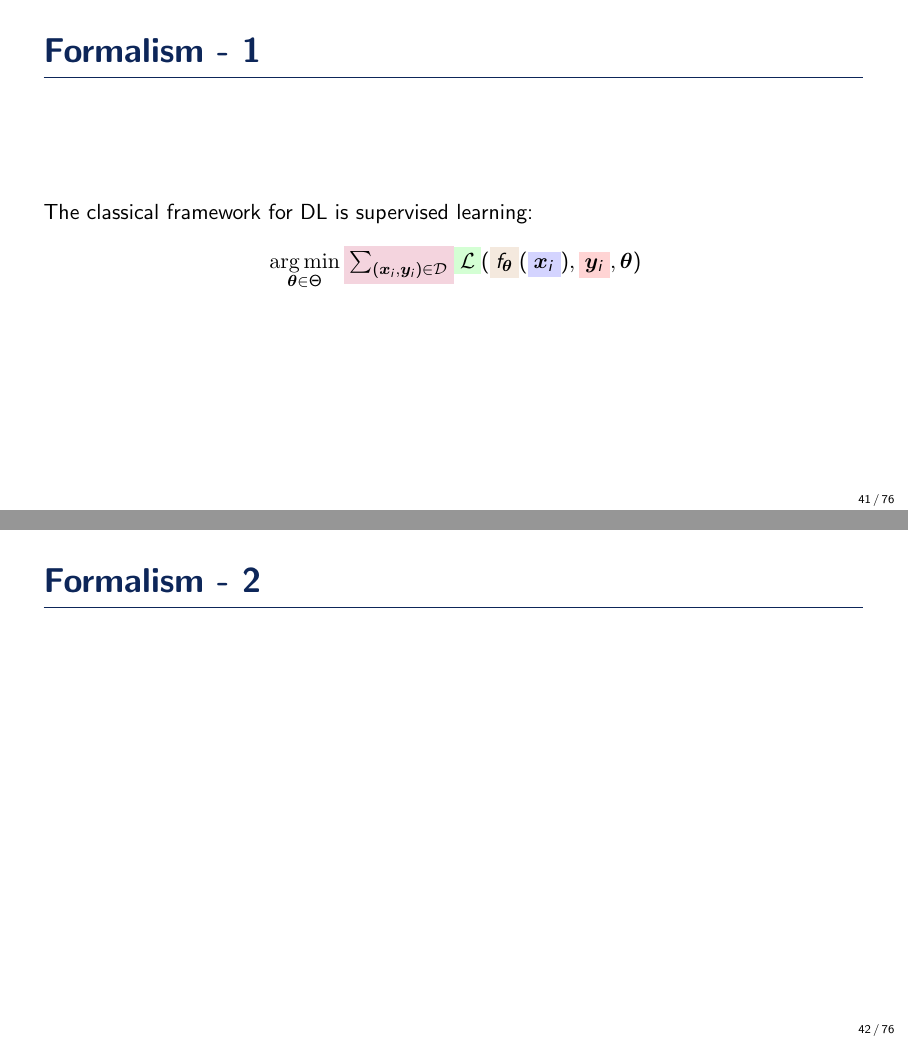
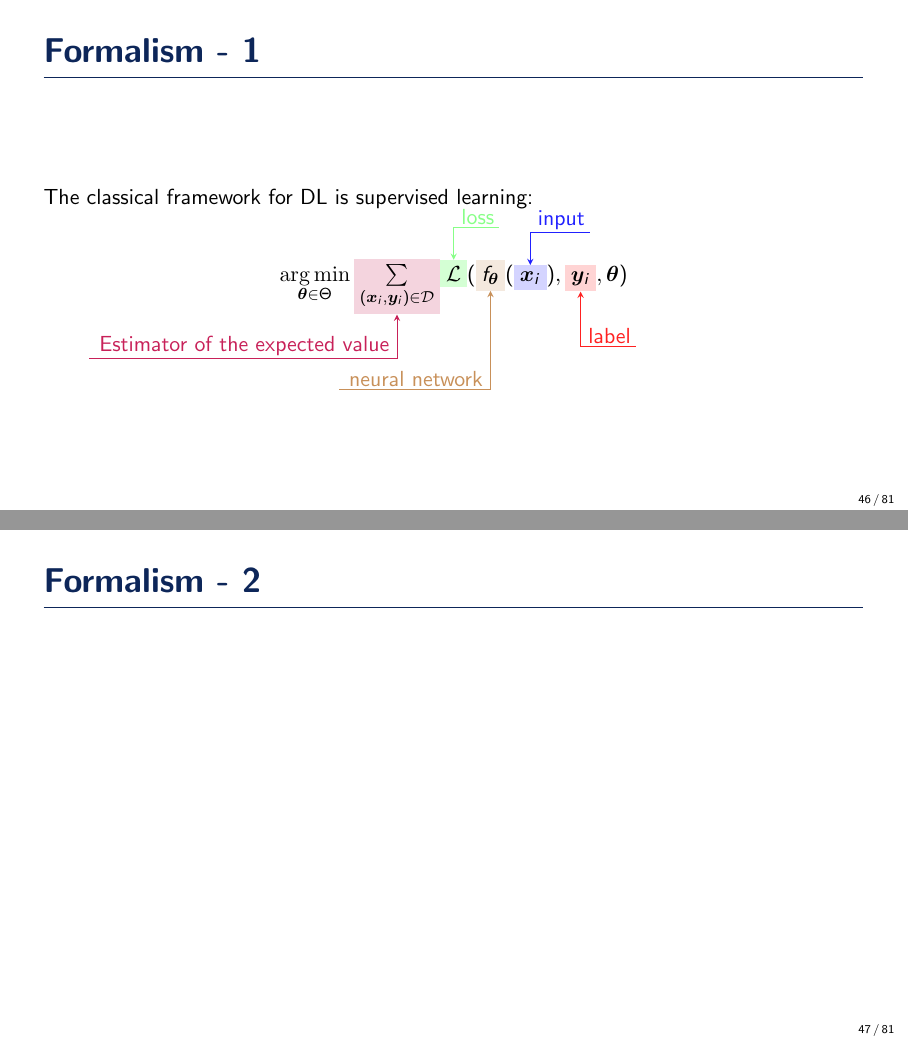
Before and after one commit to zaccharieramzi/PhD-defense-presentation, LaTeX slides (main.tex): pages 41 and 42 of 76 before the commit and pages 46 and 47 of 81 after it, joined at a grey line. Compiled offline with pdfLaTeX.

Commit message:
added annotations in dl eq

```diff
--- a/main.tex
+++ b/main.tex
@@ -504,15 +504,43 @@
 
 \begin{frame}{Formalism - 1}
     % supervised learning objective function
-    % XXX: have the sum in text be like in eq
     The classical framework for DL is supervised learning:
+    \vspace{\baselineskip}
+
     \begin{equation*}
-        \label{eq:dl-objective}
-        \argmin_{\thetab \in \Theta} \tikzmarknode{sum}{\highlight{purple}{$\sum_{(\xb_i, \yb_i) \in \mathcal{D}}$}} \tikzmarknode{loss}{\highlight{green}{$\mathcal{L}$}}(\tikzmarknode{nn}{\highlight{brown}{$f_{\thetab}$}} (\tikzmarknode{input}{\highlight{blue}{$\xb_i$}}), \tikzmarknode{label}{\highlight{red}{$\yb_i$}}, \thetab)
+        \argmin_{\thetab \in \Theta} \tikzmarknode{sum}{\highlight{purple}{$\sum\limits_{(\xb_i, \yb_i) \in \mathcal{D}}$}} \tikzmarknode{loss}{\highlight{green}{$\mathcal{L}$}}(\tikzmarknode{nn}{\highlight{brown}{$f_{\thetab}$}} (\tikzmarknode{input}{\highlight{blue}{$\xb_i$}}), \tikzmarknode{label}{\highlight{red}{$\yb_i$}}, \thetab)
     \end{equation*}
-    % XXX: use onslide in tikzpicture
     \begin{tikzpicture}[overlay,remember picture,>=stealth,nodes={align=left,inner ysep=1pt},<-]
-        % For "prox"
+        % For "input"
+        \onslide<2->{
+        \path (input.north) ++ (0,1.5em) node[anchor=south west,color=blue!87] (exp_input){
+            input};
+        \draw [color=blue!87](input.north) |- ([xshift=-0.3ex,color=blue]exp_input.south east);
+        }
+        % For "label"
+        \onslide<3->{
+        \path (label.south) ++ (0, -2.5em) node[anchor=south west,color=red!87] (exp_label){
+            label};
+        \draw [color=red!87](label.south) |- ([xshift=-0.3ex,color=red]exp_label.south east);
+        }
+        % For "nn"
+        \onslide<4->{
+        \path (nn.south) ++ (0, -4.5em) node[anchor=south east,color=brown!87] (exp_nn){
+            neural network};
+        \draw [color=brown!87](nn.south) |- ([xshift=-0.3ex,color=brown]exp_nn.south west);
+        }
+        % For "loss"
+        \onslide<5->{
+        \path (loss.north) ++ (0, 1.5em) node[anchor=south west,color=green!47] (exp_loss){
+            loss};
+        \draw [color=green!47](loss.north) |- ([xshift=-0.3ex,color=green]exp_loss.south east);
+        }
+        % For "sum"
+        \onslide<6->{
+        \path (sum.south) ++ (0, -2em) node[anchor=south east,color=purple!87] (exp_sum){
+            Estimator of the expected value};
+        \draw [color=purple!87](sum.south) |- ([xshift=-0.3ex,color=purple]exp_sum.south west);
+        }
 
 
     \end{tikzpicture}
```
